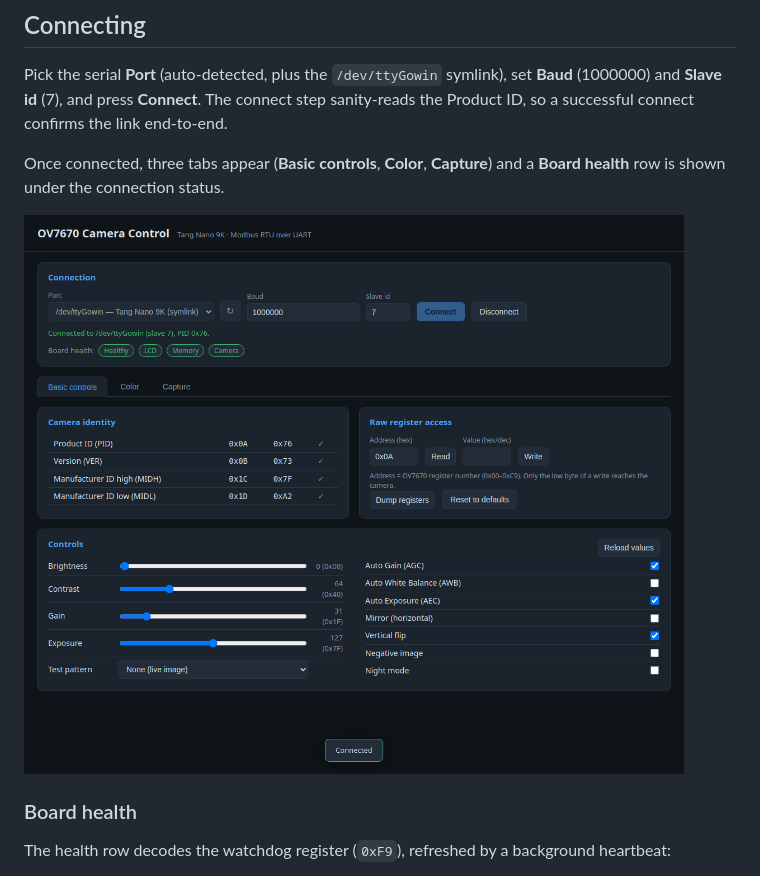
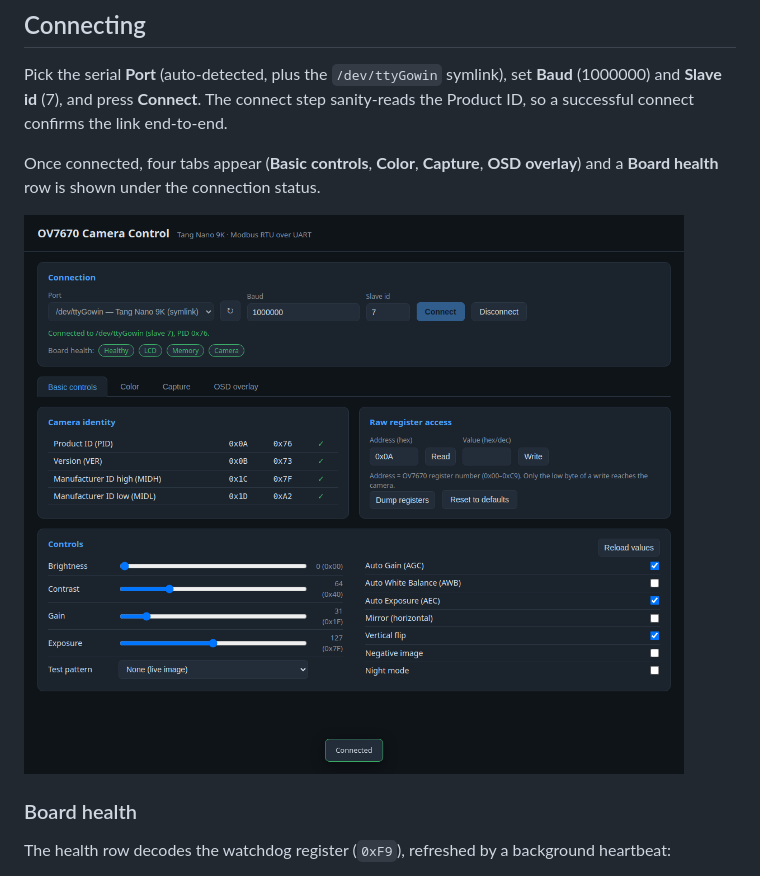
Before and after one commit to phoenix367/tang_nano_9K_ov7670, a Markdown page: doc/webapp_manual.md, the part around one of its changes. GitHub-like rendering; pictures changed too: doc/images/webapp_basic.png.

```diff
--- a/doc/webapp_manual.md
+++ b/doc/webapp_manual.md
@@ -22,8 +22,8 @@ Pick the serial **Port** (auto-detected, plus the `/dev/ttyGowin` symlink), set
 **Baud** (1000000) and **Slave id** (7), and press **Connect**. The connect step
 sanity-reads the Product ID, so a successful connect confirms the link end-to-end.
 
-Once connected, three tabs appear (**Basic controls**, **Color**, **Capture**)
-and a **Board health** row is shown under the connection status.
+Once connected, four tabs appear (**Basic controls**, **Color**, **Capture**,
+**OSD overlay**) and a **Board health** row is shown under the connection status.
 
 ![Basic controls tab](images/webapp_basic.png)
 
```
Also changed, not shown: other parts of doc/webapp_manual.md (+30 -1 lines), doc/images/webapp_capture.png, doc/images/webapp_color.png, doc/images/webapp_osd.png (added).
